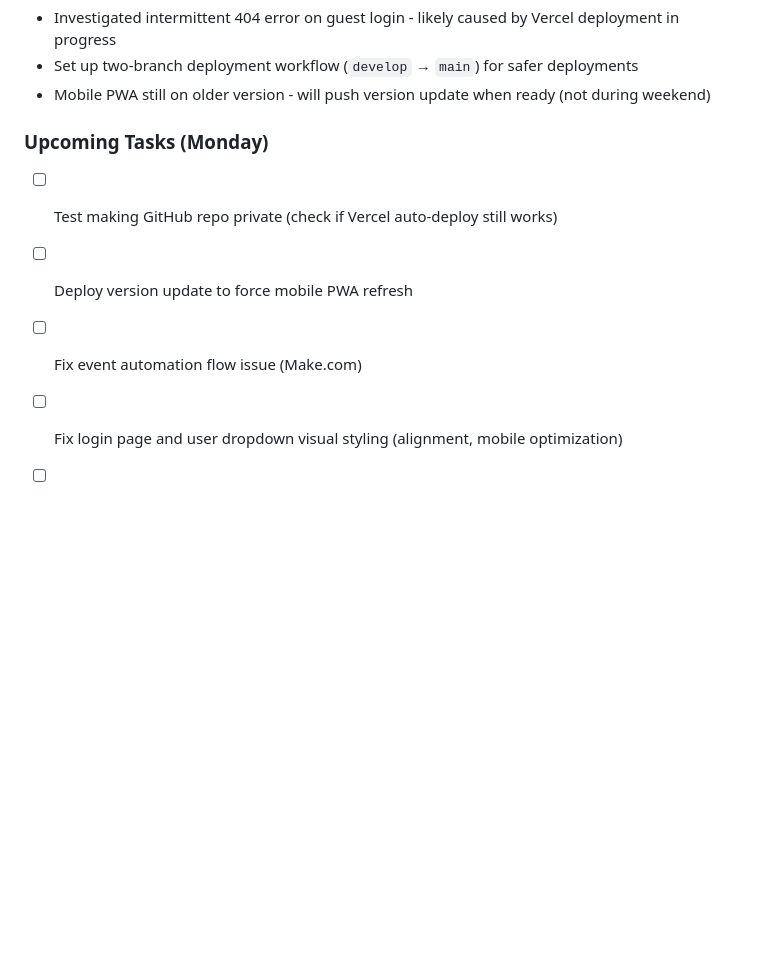
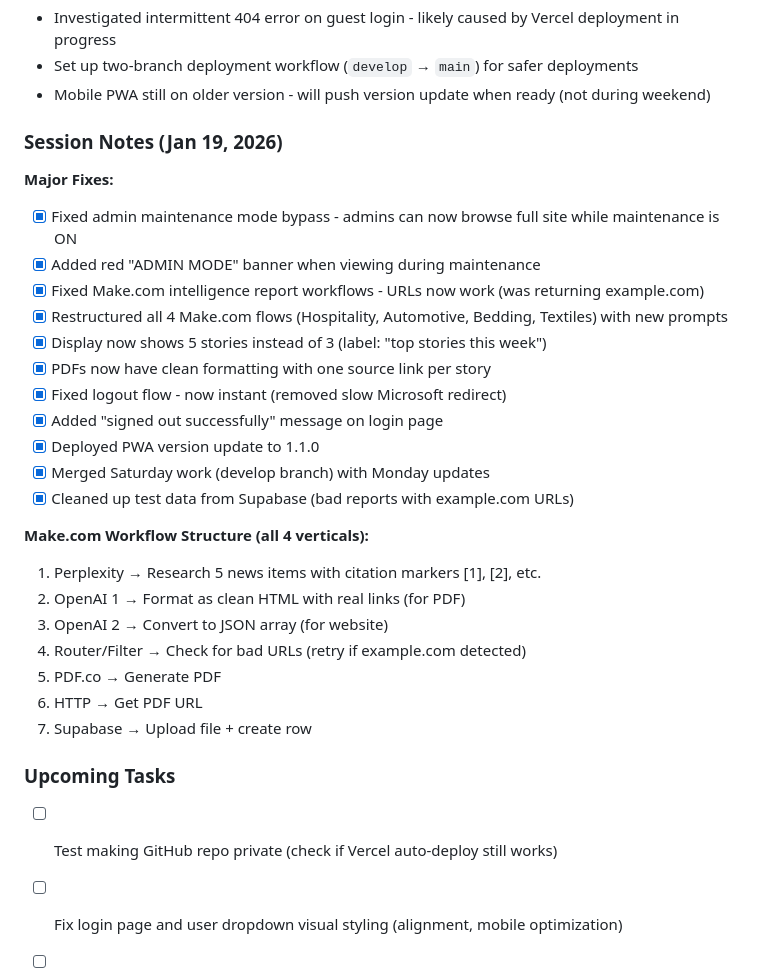
Before and after one commit to lollo408/CLAUDECODE, a Markdown page: CLAUDE.md, the part around the change. Drawn GitHub-style; blank space fills up the shorter version.

Commit message:
Update CLAUDE.md with Jan 19 session progress
- Make.com workflow fixes (all 4 verticals)
- Admin maintenance mode bypass
- Logout flow improvements
- 5 stories display, clean PDFs
- Version 1.1.0 deployed

Co-Authored-By: Claude Opus 4.5 <noreply@anthropic.com>

```diff
--- a/CLAUDE.md
+++ b/CLAUDE.md
@@ -482,10 +482,31 @@ vercel --prod
 - Set up two-branch deployment workflow (`develop` → `main`) for safer deployments
 - Mobile PWA still on older version - will push version update when ready (not during weekend)
 
-### Upcoming Tasks (Monday)
+### Session Notes (Jan 19, 2026)
+**Major Fixes:**
+- [x] Fixed admin maintenance mode bypass - admins can now browse full site while maintenance is ON
+- [x] Added red "ADMIN MODE" banner when viewing during maintenance
+- [x] Fixed Make.com intelligence report workflows - URLs now work (was returning example.com)
+- [x] Restructured all 4 Make.com flows (Hospitality, Automotive, Bedding, Textiles) with new prompts
+- [x] Display now shows 5 stories instead of 3 (label: "top stories this week")
+- [x] PDFs now have clean formatting with one source link per story
+- [x] Fixed logout flow - now instant (removed slow Microsoft redirect)
+- [x] Added "signed out successfully" message on login page
+- [x] Deployed PWA version update to 1.1.0
+- [x] Merged Saturday work (develop branch) with Monday updates
+- [x] Cleaned up test data from Supabase (bad reports with example.com URLs)
+
+**Make.com Workflow Structure (all 4 verticals):**
+1. Perplexity → Research 5 news items with citation markers [1], [2], etc.
+2. OpenAI 1 → Format as clean HTML with real links (for PDF)
+3. OpenAI 2 → Convert to JSON array (for website)
+4. Router/Filter → Check for bad URLs (retry if example.com detected)
+5. PDF.co → Generate PDF
+6. HTTP → Get PDF URL
+7. Supabase → Upload file + create row
+
+### Upcoming Tasks
 - [ ] Test making GitHub repo private (check if Vercel auto-deploy still works)
-- [ ] Deploy version update to force mobile PWA refresh
-- [ ] Fix event automation flow issue (Make.com)
 - [ ] Fix login page and user dropdown visual styling (alignment, mobile optimization)
 - [ ] Add "Stay signed in" checkbox on login page
 - [ ] Upload 2026 Q2 events (April-June) when dates available
```
